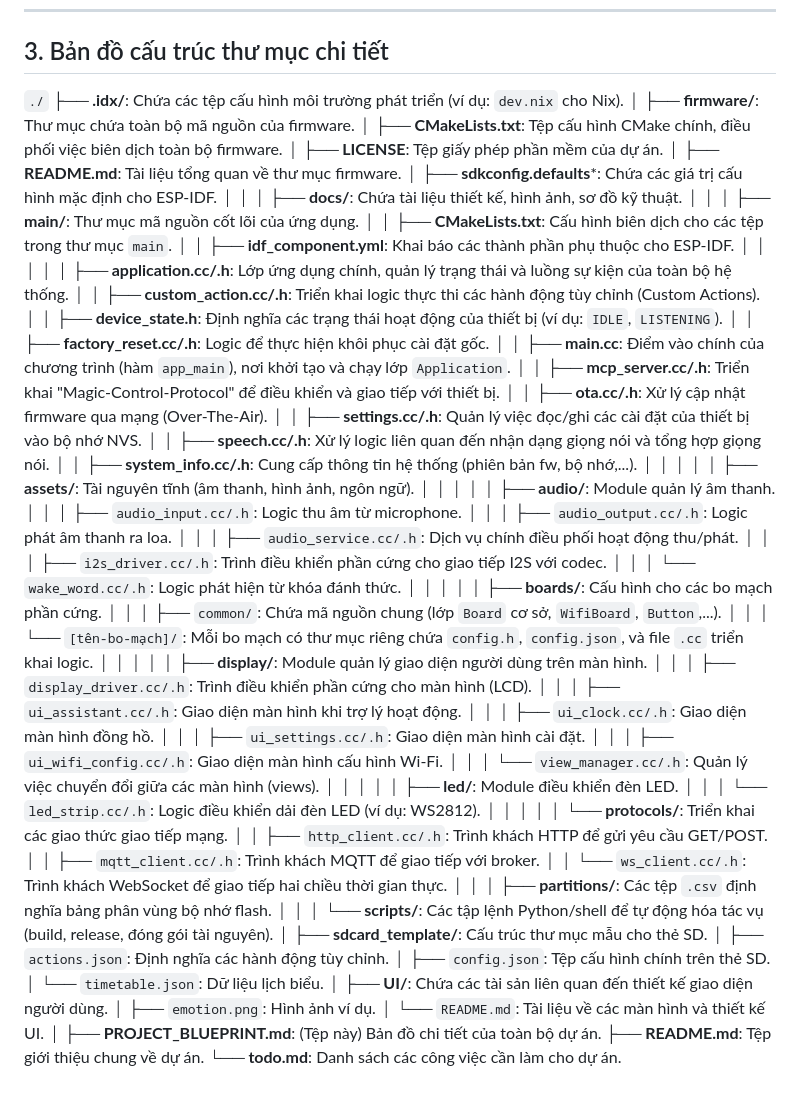
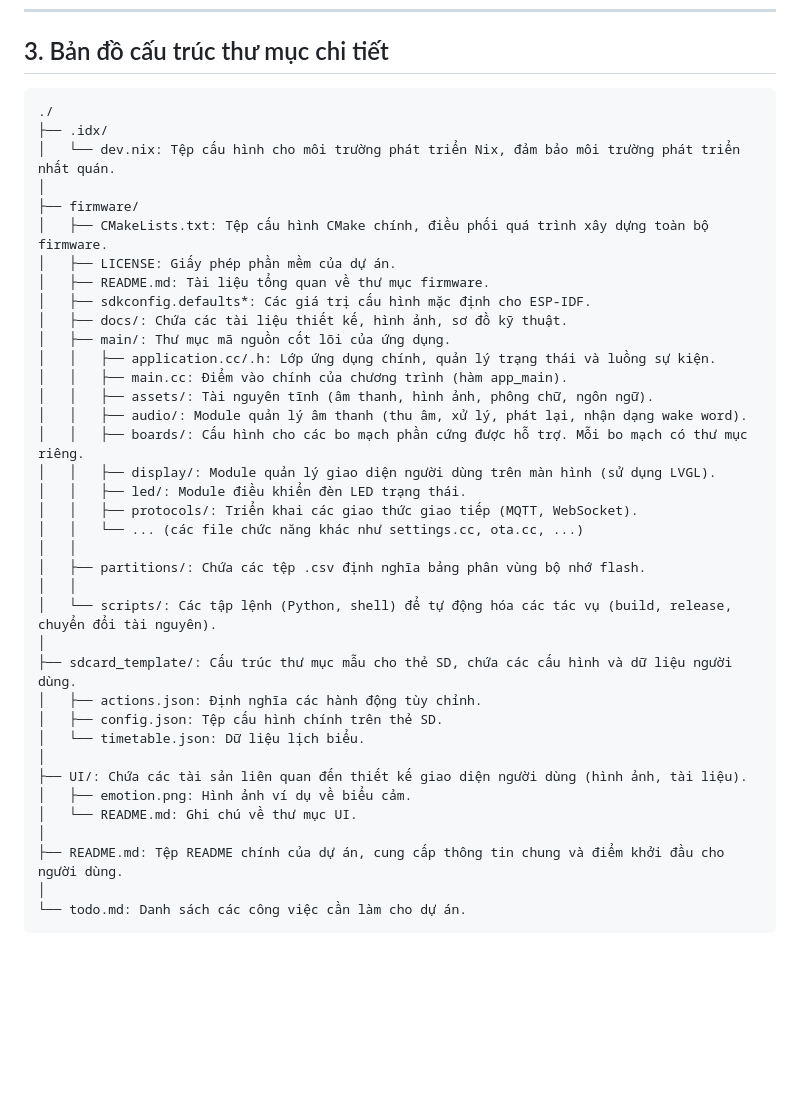
Before and after one commit to iZFxTrade/Mimi, a Markdown page: PROJECT_BLUEPRINT.md, the part around the change. Rendered like a GitHub page; blank space fills up the shorter version.

Commit message:
fix(docs): Định dạng lại cấu trúc thư mục trong PROJECT_BLUEPRINT

````diff
--- a/PROJECT_BLUEPRINT.md
+++ b/PROJECT_BLUEPRINT.md
@@ -46,74 +46,42 @@
 
 ## 3. Bản đồ cấu trúc thư mục chi tiết
 
-`./`
-├── **.idx/**: Chứa các tệp cấu hình môi trường phát triển (ví dụ: `dev.nix` cho Nix).
+```
+./
+├── .idx/
+│   └── dev.nix: Tệp cấu hình cho môi trường phát triển Nix, đảm bảo môi trường phát triển nhất quán.
 │
-├── **firmware/**: Thư mục chứa toàn bộ mã nguồn của firmware.
-│   ├── **CMakeLists.txt**: Tệp cấu hình CMake chính, điều phối việc biên dịch toàn bộ firmware.
-│   ├── **LICENSE**: Tệp giấy phép phần mềm của dự án.
-│   ├── **README.md**: Tài liệu tổng quan về thư mục firmware.
-│   ├── **sdkconfig.defaults***: Chứa các giá trị cấu hình mặc định cho ESP-IDF.
+├── firmware/
+│   ├── CMakeLists.txt: Tệp cấu hình CMake chính, điều phối quá trình xây dựng toàn bộ firmware.
+│   ├── LICENSE: Giấy phép phần mềm của dự án.
+│   ├── README.md: Tài liệu tổng quan về thư mục firmware.
+│   ├── sdkconfig.defaults*: Các giá trị cấu hình mặc định cho ESP-IDF.
+│   ├── docs/: Chứa các tài liệu thiết kế, hình ảnh, sơ đồ kỹ thuật.
+│   ├── main/: Thư mục mã nguồn cốt lõi của ứng dụng.
+│   │   ├── application.cc/.h: Lớp ứng dụng chính, quản lý trạng thái và luồng sự kiện.
+│   │   ├── main.cc: Điểm vào chính của chương trình (hàm app_main).
+│   │   ├── assets/: Tài nguyên tĩnh (âm thanh, hình ảnh, phông chữ, ngôn ngữ).
+│   │   ├── audio/: Module quản lý âm thanh (thu âm, xử lý, phát lại, nhận dạng wake word).
+│   │   ├── boards/: Cấu hình cho các bo mạch phần cứng được hỗ trợ. Mỗi bo mạch có thư mục riêng.
+│   │   ├── display/: Module quản lý giao diện người dùng trên màn hình (sử dụng LVGL).
+│   │   ├── led/: Module điều khiển đèn LED trạng thái.
+│   │   ├── protocols/: Triển khai các giao thức giao tiếp (MQTT, WebSocket).
+│   │   └── ... (các file chức năng khác như settings.cc, ota.cc, ...)
 │   │
-│   ├── **docs/**: Chứa tài liệu thiết kế, hình ảnh, sơ đồ kỹ thuật.
+│   ├── partitions/: Chứa các tệp .csv định nghĩa bảng phân vùng bộ nhớ flash.
 │   │
-│   ├── **main/**: Thư mục mã nguồn cốt lõi của ứng dụng.
-│   │   ├── **CMakeLists.txt**: Cấu hình biên dịch cho các tệp trong thư mục `main`.
-│   │   ├── **idf_component.yml**: Khai báo các thành phần phụ thuộc cho ESP-IDF.
-│   │   │
-│   │   ├── **application.cc/.h**: Lớp ứng dụng chính, quản lý trạng thái và luồng sự kiện của toàn bộ hệ thống.
-│   │   ├── **custom_action.cc/.h**: Triển khai logic thực thi các hành động tùy chỉnh (Custom Actions).
-│   │   ├── **device_state.h**: Định nghĩa các trạng thái hoạt động của thiết bị (ví dụ: `IDLE`, `LISTENING`).
-│   │   ├── **factory_reset.cc/.h**: Logic để thực hiện khôi phục cài đặt gốc.
-│   │   ├── **main.cc**: Điểm vào chính của chương trình (hàm `app_main`), nơi khởi tạo và chạy lớp `Application`.
-│   │   ├── **mcp_server.cc/.h**: Triển khai "Magic-Control-Protocol" để điều khiển và giao tiếp với thiết bị.
-│   │   ├── **ota.cc/.h**: Xử lý cập nhật firmware qua mạng (Over-The-Air).
-│   │   ├── **settings.cc/.h**: Quản lý việc đọc/ghi các cài đặt của thiết bị vào bộ nhớ NVS.
-│   │   ├── **speech.cc/.h**: Xử lý logic liên quan đến nhận dạng giọng nói và tổng hợp giọng nói.
-│   │   ├── **system_info.cc/.h**: Cung cấp thông tin hệ thống (phiên bản fw, bộ nhớ,...).
-│   │   │
-│   │   ├── **assets/**: Tài nguyên tĩnh (âm thanh, hình ảnh, ngôn ngữ).
-│   │   │
-│   │   ├── **audio/**: Module quản lý âm thanh.
-│   │   │   ├── `audio_input.cc/.h`: Logic thu âm từ microphone.
-│   │   │   ├── `audio_output.cc/.h`: Logic phát âm thanh ra loa.
-│   │   │   ├── `audio_service.cc/.h`: Dịch vụ chính điều phối hoạt động thu/phát.
-│   │   │   ├── `i2s_driver.cc/.h`: Trình điều khiển phần cứng cho giao tiếp I2S với codec.
-│   │   │   └── `wake_word.cc/.h`: Logic phát hiện từ khóa đánh thức.
-│   │   │
-│   │   ├── **boards/**: Cấu hình cho các bo mạch phần cứng.
-│   │   │   ├── `common/`: Chứa mã nguồn chung (lớp `Board` cơ sở, `WifiBoard`, `Button`,...).
-│   │   │   └── `[tên-bo-mạch]/`: Mỗi bo mạch có thư mục riêng chứa `config.h`, `config.json`, và file `.cc` triển khai logic.
-│   │   │
-│   │   ├── **display/**: Module quản lý giao diện người dùng trên màn hình.
-│   │   │   ├── `display_driver.cc/.h`: Trình điều khiển phần cứng cho màn hình (LCD).
-│   │   │   ├── `ui_assistant.cc/.h`: Giao diện màn hình khi trợ lý hoạt động.
-│   │   │   ├── `ui_clock.cc/.h`: Giao diện màn hình đồng hồ.
-│   │   │   ├── `ui_settings.cc/.h`: Giao diện màn hình cài đặt.
-│   │   │   ├── `ui_wifi_config.cc/.h`: Giao diện màn hình cấu hình Wi-Fi.
-│   │   │   └── `view_manager.cc/.h`: Quản lý việc chuyển đổi giữa các màn hình (views).
-│   │   │
-│   │   ├── **led/**: Module điều khiển đèn LED.
-│   │   │   └── `led_strip.cc/.h`: Logic điều khiển dải đèn LED (ví dụ: WS2812).
-│   │   │
-│   │   └── **protocols/**: Triển khai các giao thức giao tiếp mạng.
-│   │       ├── `http_client.cc/.h`: Trình khách HTTP để gửi yêu cầu GET/POST.
-│   │       ├── `mqtt_client.cc/.h`: Trình khách MQTT để giao tiếp với broker.
-│   │       └── `ws_client.cc/.h`: Trình khách WebSocket để giao tiếp hai chiều thời gian thực.
-│   │
-│   ├── **partitions/**: Các tệp `.csv` định nghĩa bảng phân vùng bộ nhớ flash.
-│   │
-│   └── **scripts/**: Các tập lệnh Python/shell để tự động hóa tác vụ (build, release, đóng gói tài nguyên).
+│   └── scripts/: Các tập lệnh (Python, shell) để tự động hóa các tác vụ (build, release, chuyển đổi tài nguyên).
 │
-├── **sdcard_template/**: Cấu trúc thư mục mẫu cho thẻ SD.
-│   ├── `actions.json`: Định nghĩa các hành động tùy chỉnh.
-│   ├── `config.json`: Tệp cấu hình chính trên thẻ SD.
-│   └── `timetable.json`: Dữ liệu lịch biểu.
+├── sdcard_template/: Cấu trúc thư mục mẫu cho thẻ SD, chứa các cấu hình và dữ liệu người dùng.
+│   ├── actions.json: Định nghĩa các hành động tùy chỉnh.
+│   ├── config.json: Tệp cấu hình chính trên thẻ SD.
+│   └── timetable.json: Dữ liệu lịch biểu.
 │
-├── **UI/**: Chứa các tài sản liên quan đến thiết kế giao diện người dùng.
-│   ├── `emotion.png`: Hình ảnh ví dụ.
-│   └── `README.md`: Tài liệu về các màn hình và thiết kế UI.
+├── UI/: Chứa các tài sản liên quan đến thiết kế giao diện người dùng (hình ảnh, tài liệu).
+│   ├── emotion.png: Hình ảnh ví dụ về biểu cảm.
+│   └── README.md: Ghi chú về thư mục UI.
 │
-├── **PROJECT_BLUEPRINT.md**: (Tệp này) Bản đồ chi tiết của toàn bộ dự án.
-├── **README.md**: Tệp giới thiệu chung về dự án.
-└── **todo.md**: Danh sách các công việc cần làm cho dự án.
+├── README.md: Tệp README chính của dự án, cung cấp thông tin chung và điểm khởi đầu cho người dùng.
+│
+└── todo.md: Danh sách các công việc cần làm cho dự án.
+```
````
Also changed, not shown: firmware/scripts/README.md (+3 -0 lines).
